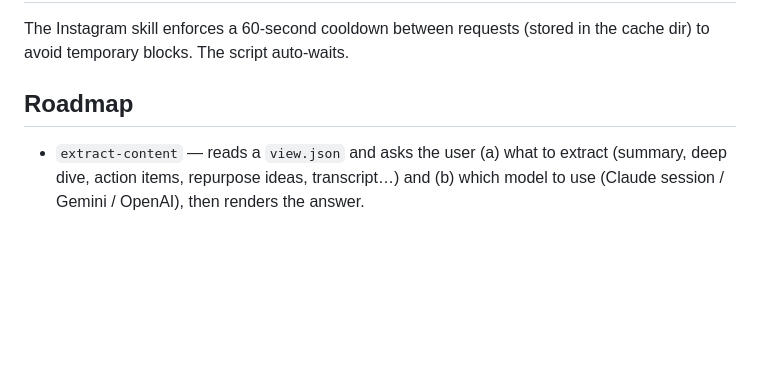
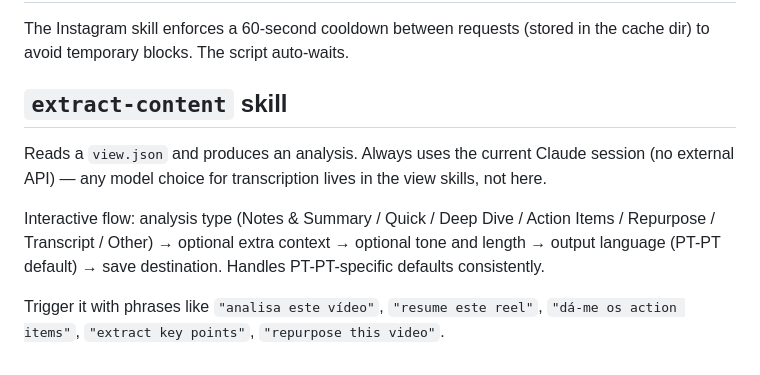
Before and after one commit to ps-dev-team/psoares-claude-plugins, a Markdown page: plugins/psoares-content-extract/README.md, the part around the change. GitHub-like rendering; blank space fills up the shorter version.

Commit message:
Add extract-content skill to psoares-content-extract
Consumes the view.json produced by view-youtube-video / view-instagram-reel
and produces an analysis (Notes & Summary, Quick, Deep Dive, Action Items,
Repurpose, Transcript, or Custom). Always runs in the current Claude
session — no external API, no extra cost. Interactive flow asks analysis
type, optional context/tone/length, output language (PT-PT default), and
save destination.

```diff
--- a/plugins/psoares-content-extract/README.md
+++ b/plugins/psoares-content-extract/README.md
@@ -93,6 +93,10 @@ The skill tries these in order: `$IG_COOKIES_FILE` → `~/.config/instagram/cook
 
 The Instagram skill enforces a 60-second cooldown between requests (stored in the cache dir) to avoid temporary blocks. The script auto-waits.
 
-## Roadmap
+## `extract-content` skill
 
-- `extract-content` — reads a `view.json` and asks the user (a) what to extract (summary, deep dive, action items, repurpose ideas, transcript…) and (b) which model to use (Claude session / Gemini / OpenAI), then renders the answer.
+Reads a `view.json` and produces an analysis. Always uses the current Claude session (no external API) — any model choice for transcription lives in the view skills, not here.
+
+Interactive flow: analysis type (Notes & Summary / Quick / Deep Dive / Action Items / Repurpose / Transcript / Other) → optional extra context → optional tone and length → output language (PT-PT default) → save destination. Handles PT-PT-specific defaults consistently.
+
+Trigger it with phrases like `"analisa este vídeo"`, `"resume este reel"`, `"dá-me os action items"`, `"extract key points"`, `"repurpose this video"`.
```
Also changed, not shown: 1 other file.
